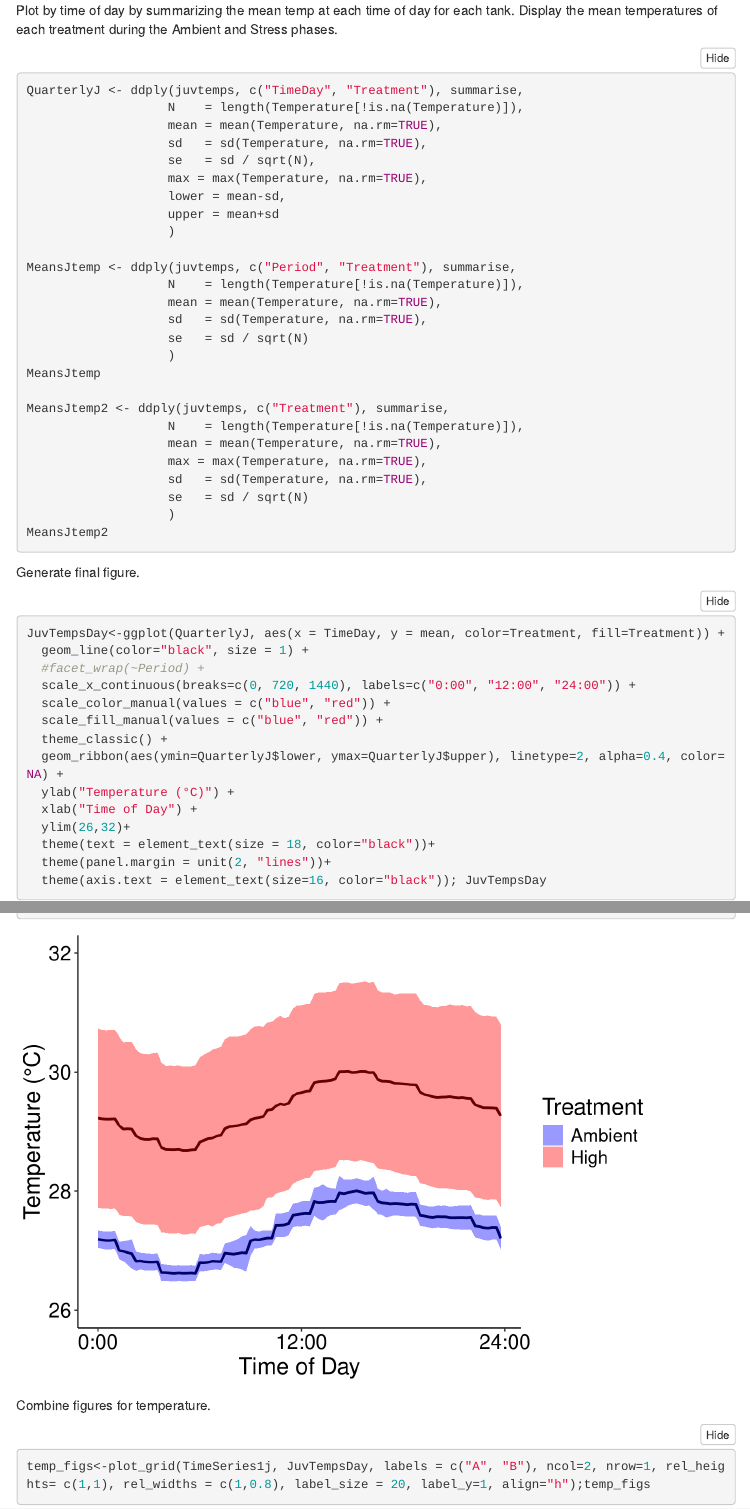
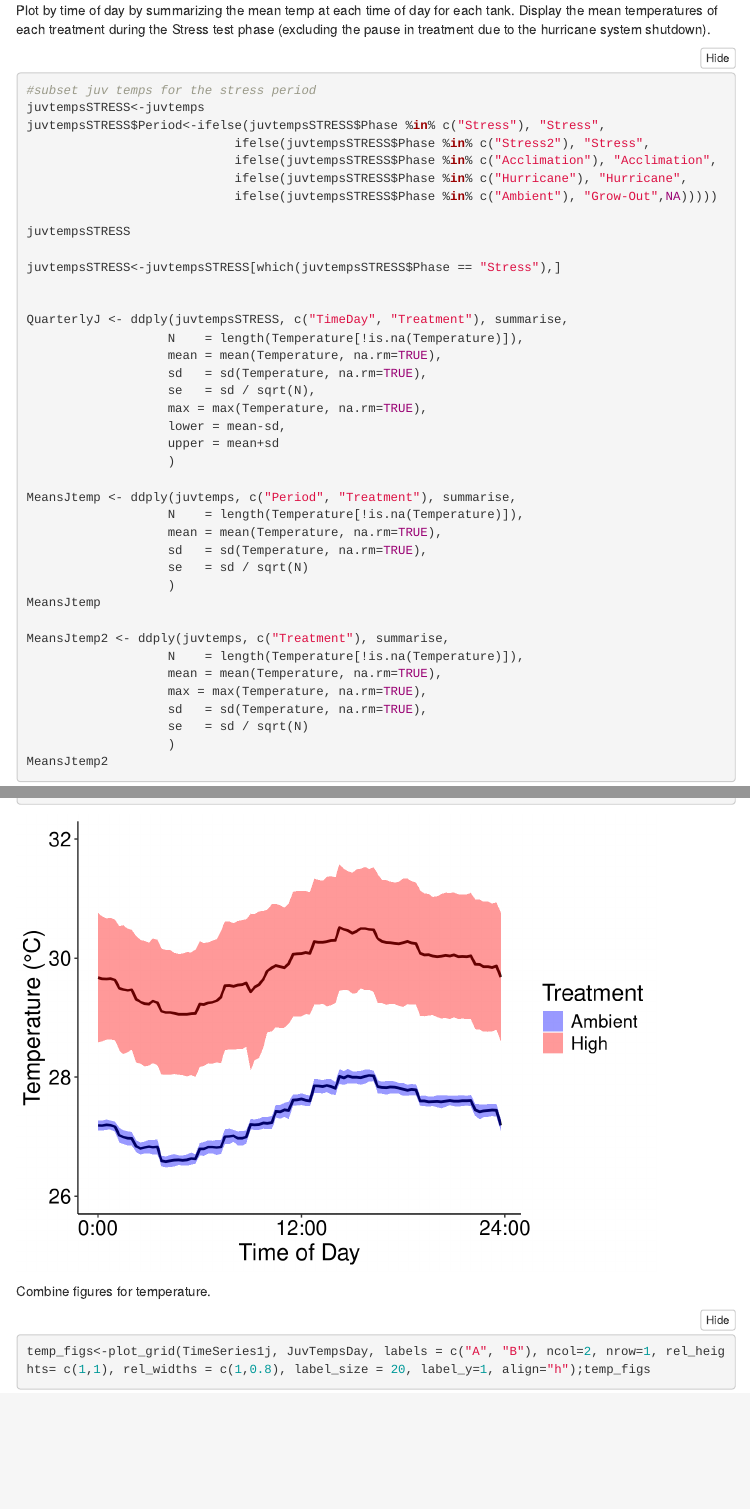
Before and after one commit to AHuffmyer/Juvenile_Fusion, an R Markdown document (Juvenile_Fusion_Analysis.Rmd): the page in a window 1100 px wide, from 10920 px down, and a second part further down, joined at a grey line. Rendered offline with R 4.5, knitr and Pandoc, with nearby package versions; folded parts are opened; code that draws random numbers runs with fixed seeds of ours; some code elsewhere in the file could not run offline; menus at the side of the page are left out.

Commit message:
Edited thermal treatment figure.

````diff
--- a/Juvenile_Fusion_Analysis.Rmd
+++ b/Juvenile_Fusion_Analysis.Rmd
@@ -779,10 +779,23 @@ TimeSeries1j<-ggplot(juvtemps, aes(x = Date, y = Temperature)) +
 ```
 
 
-Plot by time of day by summarizing the mean temp at each time of day for each tank. Display the mean temperatures of each treatment during the Ambient and Stress phases.
+Plot by time of day by summarizing the mean temp at each time of day for each tank. Display the mean temperatures of each treatment during the Stress test phase (excluding the pause in treatment due to the hurricane system shutdown).
 
 ```{r, results=FALSE}
-QuarterlyJ <- ddply(juvtemps, c("TimeDay", "Treatment"), summarise,
+#subset juv temps for the stress period
+juvtempsSTRESS<-juvtemps
+juvtempsSTRESS$Period<-ifelse(juvtempsSTRESS$Phase %in% c("Stress"), "Stress",
+                            ifelse(juvtempsSTRESS$Phase %in% c("Stress2"), "Stress",
+                            ifelse(juvtempsSTRESS$Phase %in% c("Acclimation"), "Acclimation",
+                            ifelse(juvtempsSTRESS$Phase %in% c("Hurricane"), "Hurricane",
+                            ifelse(juvtempsSTRESS$Phase %in% c("Ambient"), "Grow-Out",NA)))))
+
+juvtempsSTRESS
+
+juvtempsSTRESS<-juvtempsSTRESS[which(juvtempsSTRESS$Phase == "Stress"),]
+
+
+QuarterlyJ <- ddply(juvtempsSTRESS, c("TimeDay", "Treatment"), summarise,
                    N    = length(Temperature[!is.na(Temperature)]),
                    mean = mean(Temperature, na.rm=TRUE),
                    sd   = sd(Temperature, na.rm=TRUE),
````
Also changed, not shown: Figures/grow_out_figs.png, Figures/stress_figs.png, Figures/temp_figs.png, Juvenile_Fusion_Analysis_files/figure-html/unnamed-chunk-14-1.png (added), Juvenile_Fusion_Analysis_files/figure-html/unnamed-chunk-17-1.png (added), Juvenile_Fusion_Analysis_files/figure-html/unnamed-chunk-18-1.png (added), Juvenile_Fusion_Analysis_files/figure-html/unnamed-chunk-19-1.png (added), Juvenile_Fusion_Analysis_files/figure-html/unnamed-chunk-5-1.png (added), Juvenile_Fusion_Analysis_files/figure-html/unnamed-chunk-6-1.png (added), Juvenile_Fusion_Analysis_files/figure-html/unnamed-chunk-7-1.png (added), Juvenile_Fusion_Analysis_files/figure-html/unnamed-chunk-9-1.png (added), 1 other file.
